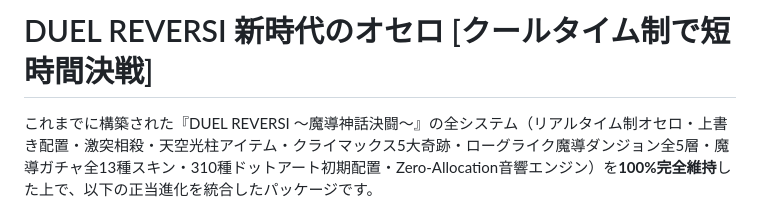
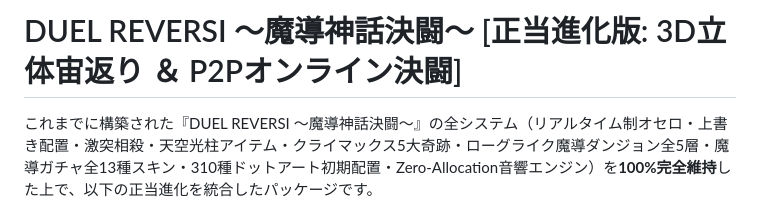
Before and after one commit to 123ukyou/duel-reversi, a Markdown page: README.md, the part around the change. Drawn GitHub-style.

```diff
--- a/README.md
+++ b/README.md
@@ -1,4 +1,4 @@
-# DUEL REVERSI 新時代のオセロ [クールタイム制で短時間決戦]
+# DUEL REVERSI 〜魔導神話決闘〜 [正当進化版: 3D立体宙返り ＆ P2Pオンライン決闘]
 
 これまでに構築された『DUEL REVERSI 〜魔導神話決闘〜』の全システム（リアルタイム制オセロ・上書き配置・激突相殺・天空光柱アイテム・クライマックス5大奇跡・ローグライク魔導ダンジョン全5層・魔導ガチャ全13種スキン・310種ドットアート初期配置・Zero-Allocation音響エンジン）を**100%完全維持**した上で、以下の正当進化を統合したパッケージです。
 
```
